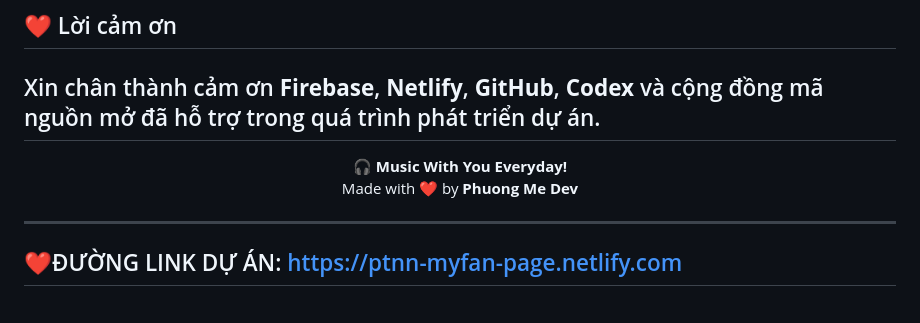
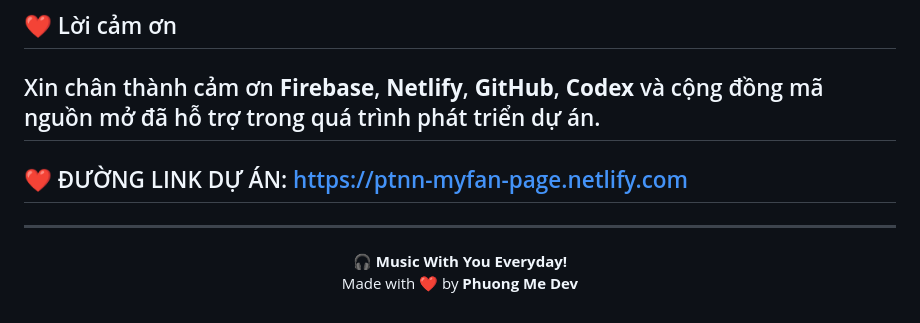
Before and after one commit to ptnnmusicgroup-png/new_ver4.2_phuongthichnghenhac, a Markdown page: readme.md, the part around the change. Drawn GitHub-style.

```diff
--- a/readme.md
+++ b/readme.md
@@ -111,10 +111,9 @@ Founder của **Phương Thích Nghe Nhạc**
 ## ❤️ Lời cảm ơn
 Xin chân thành cảm ơn **Firebase**, **Netlify**, **GitHub**, **Codex** và cộng đồng mã nguồn mở đã hỗ trợ trong quá trình phát triển dự án.
 ---
+## ❤️ ĐƯỜNG LINK DỰ ÁN: https://ptnn-myfan-page.netlify.com
+---
 <p align="center">
 🎧 <b>Music With You Everyday!</b><br>
 Made with ❤️ by <b>Phuong Me Dev</b>
 </p>
-
----
-## ❤️ĐƯỜNG LINK DỰ ÁN: https://ptnn-myfan-page.netlify.com
```
